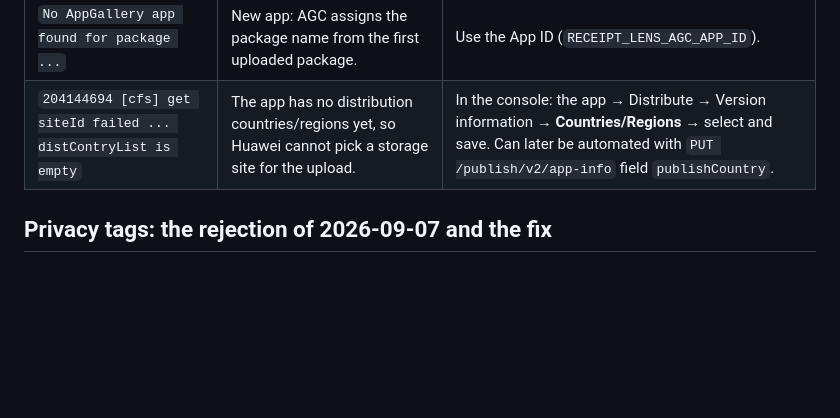
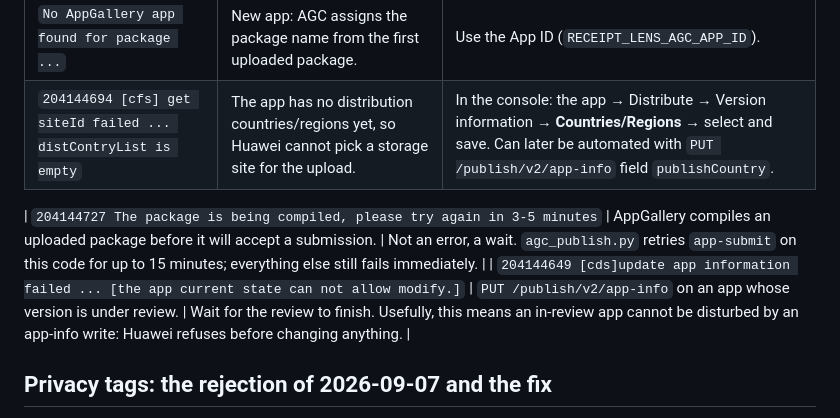
Before and after one commit to oflorezawaken-dev/huawei-app-factory, a Markdown page: docs/APPGALLERY_PUBLISHING.md, the part around the change. GitHub-like rendering; blank space fills up the shorter version.

Commit message:
docs(appgallery): two API errors met today, and what they actually mean
204144727 on app-submit is a wait, not a failure: AppGallery compiles the
package first. 204144649 on app-info means the version is under review, and is
worth recording for the reassurance it carries -- an in-review app cannot be
disturbed by an app-info write, because Huawei refuses before changing
anything.

The second one also leaves a question open rather than closed: it rejected the
moment, not the privacyLabel field, so whether the privacy tags can be pushed as
data is still unknown.

Co-Authored-By: Claude Opus 5 <noreply@anthropic.com>

```diff
--- a/docs/APPGALLERY_PUBLISHING.md
+++ b/docs/APPGALLERY_PUBLISHING.md
@@ -105,6 +105,9 @@ Re-verify against the official reference before relying on new fields.
 | `No AppGallery app found for package ...` | New app: AGC assigns the package name from the first uploaded package. | Use the App ID (`RECEIPT_LENS_AGC_APP_ID`). |
 | `204144694 [cfs] get siteId failed ... distContryList is empty` | The app has no distribution countries/regions yet, so Huawei cannot pick a storage site for the upload. | In the console: the app → Distribute → Version information → **Countries/Regions** → select and save. Can later be automated with `PUT /publish/v2/app-info` field `publishCountry`. |
 
+| `204144727 The package is being compiled, please try again in 3-5 minutes` | AppGallery compiles an uploaded package before it will accept a submission. | Not an error, a wait. `agc_publish.py` retries `app-submit` on this code for up to 15 minutes; everything else still fails immediately. |
+| `204144649 [cds]update app information failed ... [the app current state can not allow modify.]` | `PUT /publish/v2/app-info` on an app whose version is under review. | Wait for the review to finish. Usefully, this means an in-review app cannot be disturbed by an app-info write: Huawei refuses before changing anything. |
+
 ## Privacy tags: the rejection of 2026-09-07 and the fix
 
 Huawei's review report for ReceiptLens 1.0.0 ("Privacidad del usuario, número 1"): *the app
```
